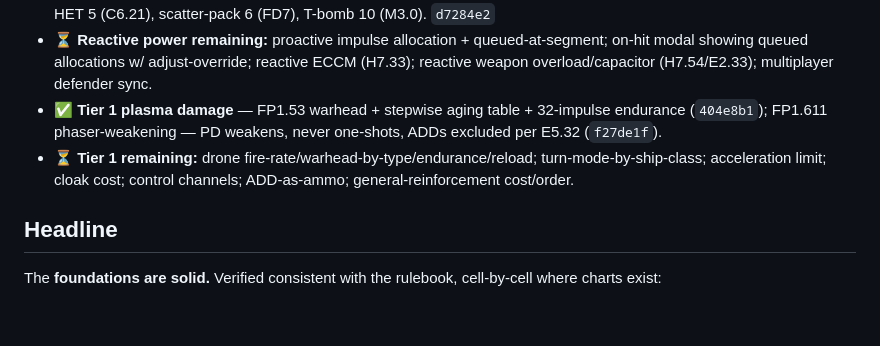
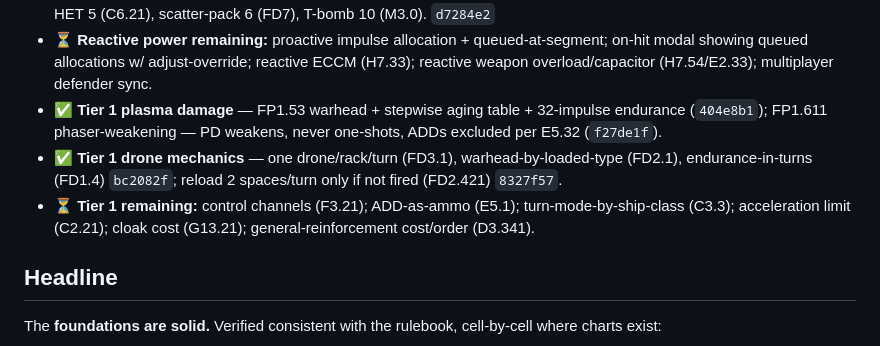
Before and after one commit to rhoulihan/sfb-player, a Markdown page: docs/rules-audit.md, the part around the change. Rendered like a GitHub page; blank space fills up the shorter version.

Commit message:
docs(audit): log drone mechanics cluster complete

```diff
--- a/docs/rules-audit.md
+++ b/docs/rules-audit.md
@@ -12,7 +12,8 @@ the cruisers actually in the game (Fed CA/CL/NCL, Klingon D7, Gorn CA, Romulan K
 - ✅ **Tier 0 quick fixes + feedback damage** — disruptor overload doubled (E3.52), overloaded photon R0-1 hit 1-6 (E4.43), photon proximity auto-miss <9 → 1-4/1-3 (E4.32/33), overload **feedback damage** to the firer (E4.431/E3.54), HET 5 (C6.21), scatter-pack 6 (FD7), T-bomb 10 (M3.0). `d7284e2`
 - ⏳ **Reactive power remaining:** proactive impulse allocation + queued-at-segment; on-hit modal showing queued allocations w/ adjust-override; reactive ECCM (H7.33); reactive weapon overload/capacitor (H7.54/E2.33); multiplayer defender sync.
 - ✅ **Tier 1 plasma damage** — FP1.53 warhead + stepwise aging table + 32-impulse endurance (`404e8b1`); FP1.611 phaser-weakening — PD weakens, never one-shots, ADDs excluded per E5.32 (`f27de1f`).
-- ⏳ **Tier 1 remaining:** drone fire-rate/warhead-by-type/endurance/reload; turn-mode-by-ship-class; acceleration limit; cloak cost; control channels; ADD-as-ammo; general-reinforcement cost/order.
+- ✅ **Tier 1 drone mechanics** — one drone/rack/turn (FD3.1), warhead-by-loaded-type (FD2.1), endurance-in-turns (FD1.4) `bc2082f`; reload 2 spaces/turn only if not fired (FD2.421) `8327f57`.
+- ⏳ **Tier 1 remaining:** control channels (F3.21); ADD-as-ammo (E5.1); turn-mode-by-ship-class (C3.3); acceleration limit (C2.21); cloak cost (G13.21); general-reinforcement cost/order (D3.341).
 
 ## Headline
 
```
